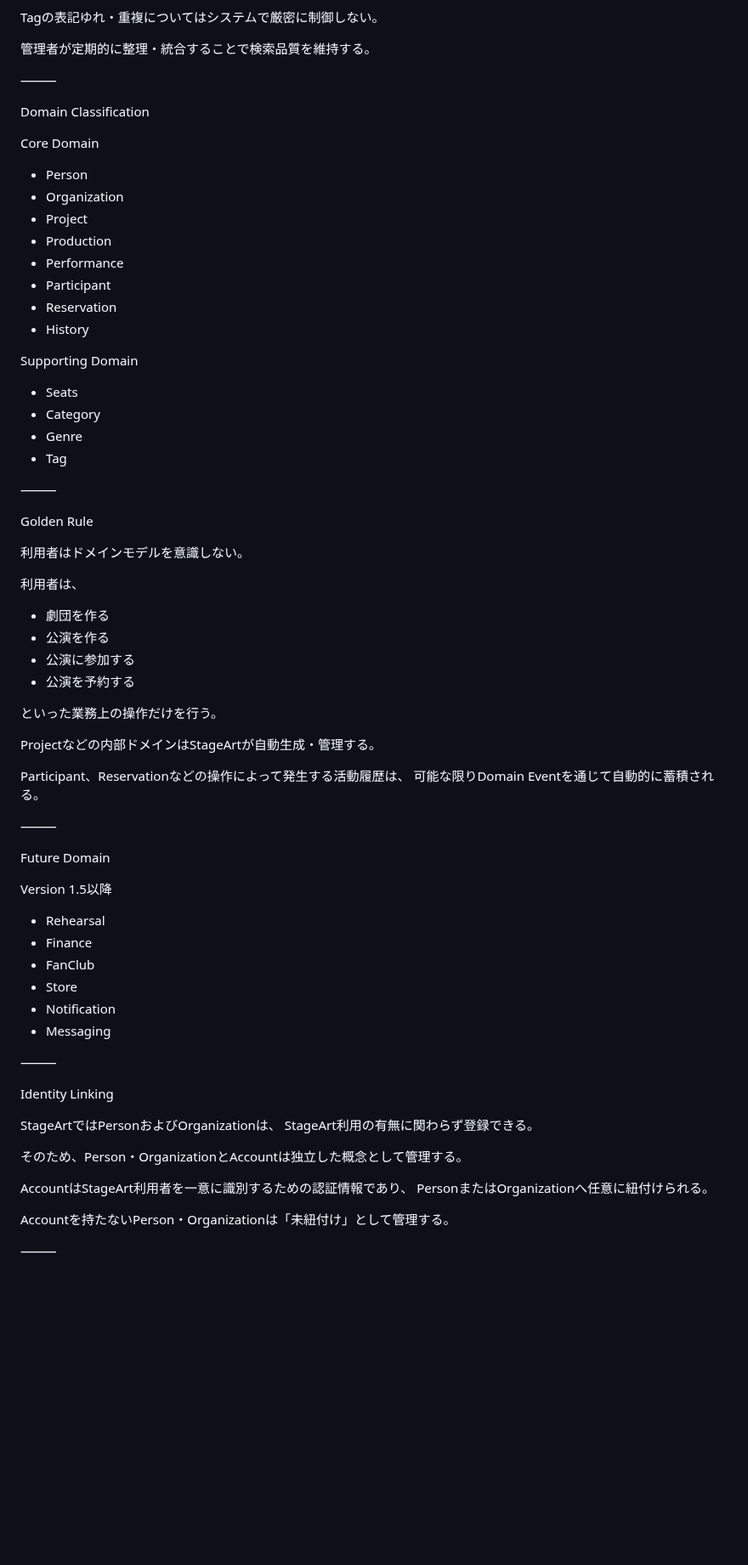
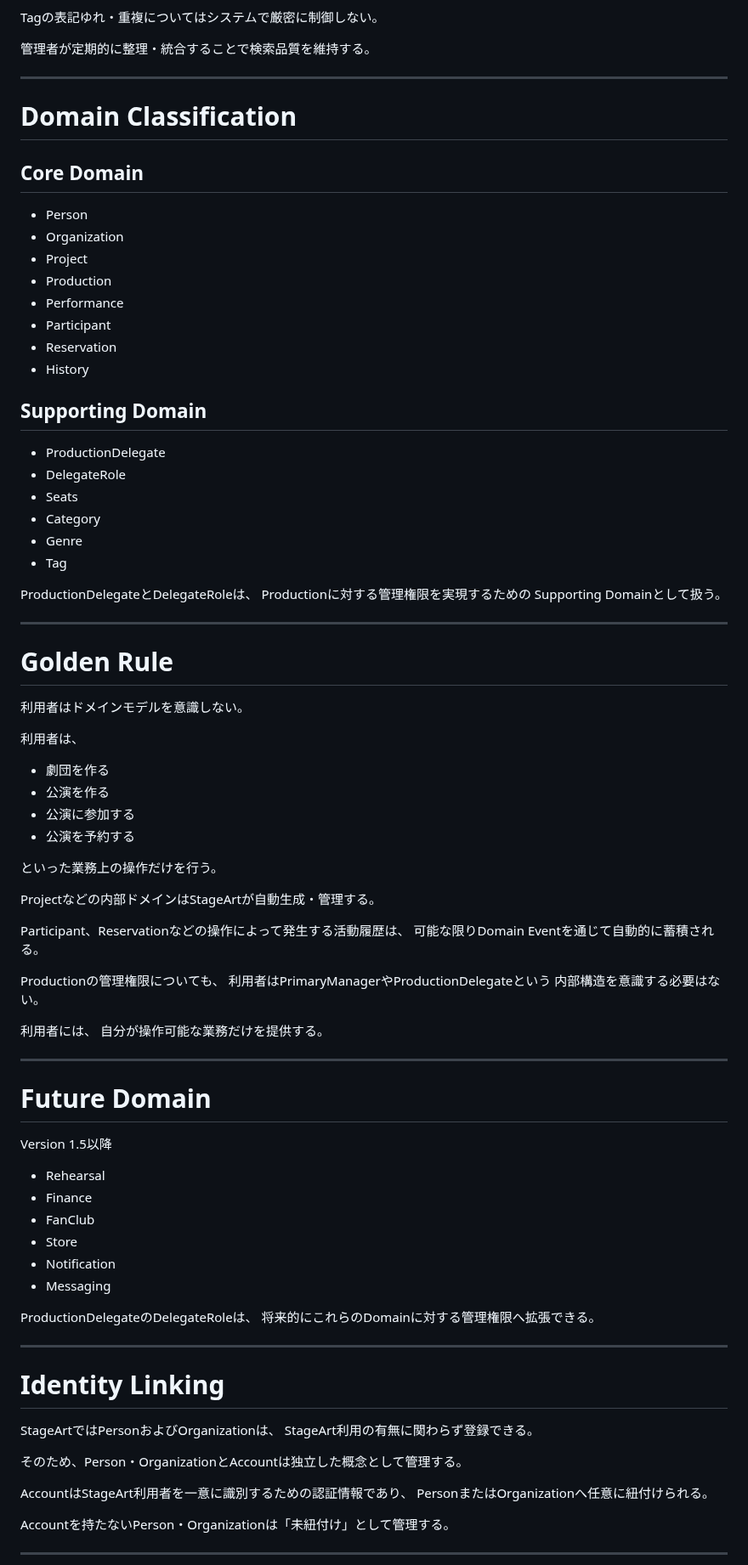
Before and after one commit to nisehatakiti/StageArt, a Markdown page: docs/04-DomainModel/README.md, the part around one of its changes. Shown at 85% size. Rendered like a GitHub page; blank space fills up the shorter version.

```diff
--- a/docs/04-DomainModel/README.md
+++ b/docs/04-DomainModel/README.md
@@ -501,40 +621,46 @@ Tagの表記ゆれ・重複についてはシステムで厳密に制御しな
 
 管理者が定期的に整理・統合することで検索品質を維持する。
 
-⸻
+---
 
-Domain Classification
+# Domain Classification
 
-Core Domain
+## Core Domain
 
-* Person
-* Organization
-* Project
-* Production
-* Performance
-* Participant
-* Reservation
-* History
+- Person
+- Organization
+- Project
+- Production
+- Performance
+- Participant
+- Reservation
+- History
 
-Supporting Domain
+## Supporting Domain
 
-* Seats
-* Category
-* Genre
-* Tag
+- ProductionDelegate
+- DelegateRole
+- Seats
+- Category
+- Genre
+- Tag
 
-⸻
+ProductionDelegateとDelegateRoleは、
+Productionに対する管理権限を実現するための
+Supporting Domainとして扱う。
 
-Golden Rule
+---
+
+# Golden Rule
 
 利用者はドメインモデルを意識しない。
 
 利用者は、
 
-* 劇団を作る
-* 公演を作る
-* 公演に参加する
-* 公演を予約する
+- 劇団を作る
+- 公演を作る
+- 公演に参加する
+- 公演を予約する
 
 といった業務上の操作だけを行う。
 
@@ -543,22 +669,32 @@ Projectなどの内部ドメインはStageArtが自動生成・管理する。
 Participant、Reservationなどの操作によって発生する活動履歴は、
 可能な限りDomain Eventを通じて自動的に蓄積される。
 
-⸻
+Productionの管理権限についても、
+利用者はPrimaryManagerやProductionDelegateという
+内部構造を意識する必要はない。
 
-Future Domain
+利用者には、
+自分が操作可能な業務だけを提供する。
+
+---
+
+# Future Domain
 
 Version 1.5以降
 
-* Rehearsal
-* Finance
-* FanClub
-* Store
-* Notification
-* Messaging
+- Rehearsal
+- Finance
+- FanClub
+- Store
+- Notification
+- Messaging
 
-⸻
+ProductionDelegateのDelegateRoleは、
+将来的にこれらのDomainに対する管理権限へ拡張できる。
 
-Identity Linking
+---
+
+# Identity Linking
 
 StageArtではPersonおよびOrganizationは、
 StageArt利用の有無に関わらず登録できる。
@@ -570,5 +706,5 @@ PersonまたはOrganizationへ任意に紐付けられる。
 
 Accountを持たないPerson・Organizationは「未紐付け」として管理する。
 
-⸻
+---
 
```
Also changed, not shown: other parts of docs/04-DomainModel/README.md (+330 -211 lines).
